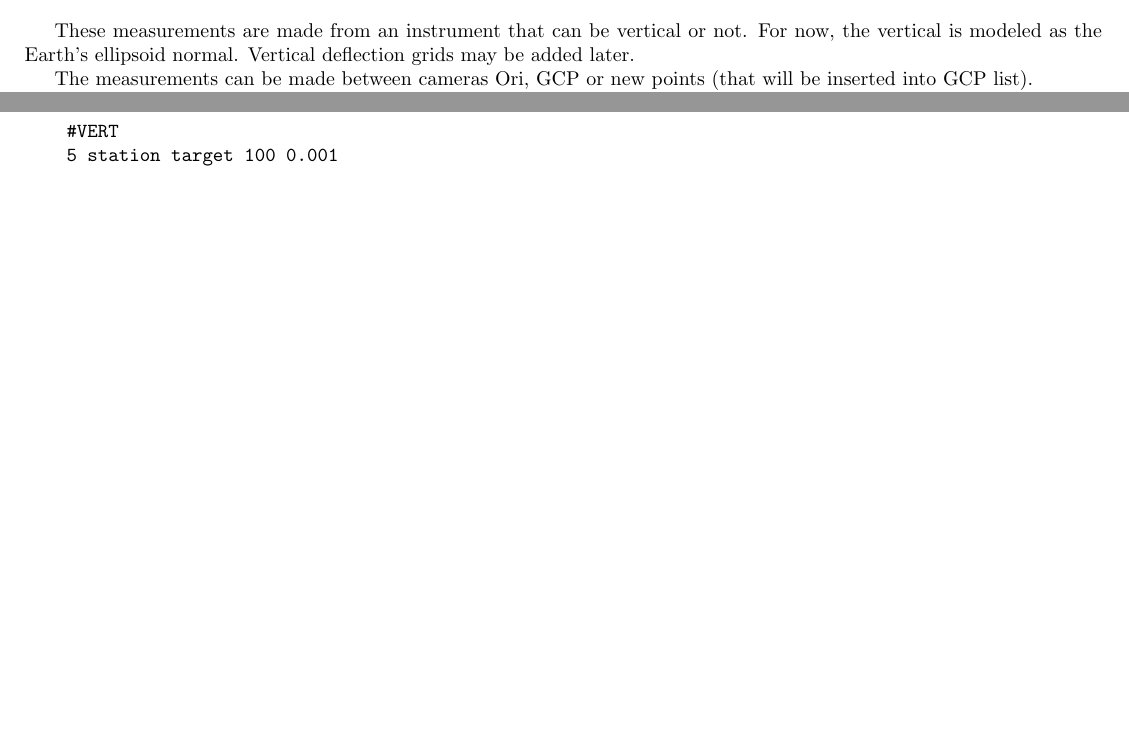
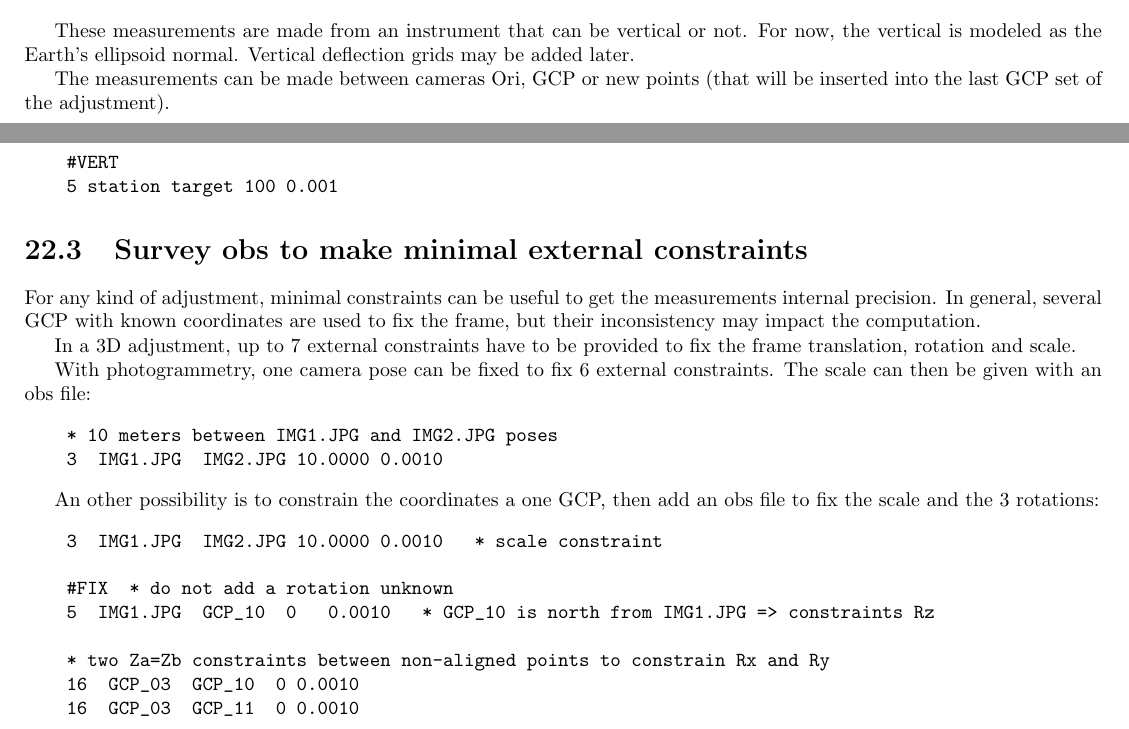
Before and after one commit to micmac-V2/MMVII, a LaTeX thesis (Doc/Doc2007_a5.tex, which reads Doc/CommandReferences/SysCo.tex): two parts of pages 279 and 282 of 327, joined at a grey line, cut so that both start at the same text, the shorter picture padded with empty space. Compiled offline with pdfLaTeX.

Commit message:
Topo: doc external constraints

```diff
--- a/Doc/CommandReferences/SysCo.tex
+++ b/Doc/CommandReferences/SysCo.tex
@@ -104,7 +104,7 @@ The following measurements types are currently supported :
 These measurements are made from an instrument that can be vertical or not.
 For now, the vertical is modeled as the Earth's ellipsoid normal. Vertical deflection grids may be added later.
 
-The measurements can be made between cameras Ori, GCP or new points (that will be inserted into GCP list).
+The measurements can be made between cameras Ori, GCP or new points (that will be inserted into the last GCP set of the adjustment).
 
 Two {\tt MMVII} commands can use survey measurements in compensation:
 \begin{itemize}
@@ -187,6 +187,33 @@ is equivalent to:
     5 station target 100 0.001
 \end{verbatim}
 
+
+\section{Survey obs to make minimal external constraints}
+
+For any kind of adjustment, minimal constraints can be useful to get the measurements internal precision.
+In general, several GCP with known coordinates are used to fix the frame, but their inconsistency may
+impact the computation.
+
+In a 3D adjustment, up to 7 external constraints have to be provided to fix the frame translation, rotation and scale.
+
+With photogrammetry, one camera pose can be fixed to fix 6 external constraints. The scale can then be given with an obs file:
+\begin{verbatim}
+    * 10 meters between IMG1.JPG and IMG2.JPG poses
+    3  IMG1.JPG  IMG2.JPG 10.0000 0.0010
+\end{verbatim}
+
+An other possibility is to constrain the coordinates a one GCP, then add an obs file to fix the scale and the 3 rotations:
+\begin{verbatim}
+    3  IMG1.JPG  IMG2.JPG 10.0000 0.0010   * scale constraint
+
+    #FIX  * do not add a rotation unknown
+    5  IMG1.JPG  GCP_10  0   0.0010   * GCP_10 is north from IMG1.JPG => constraints Rz
+
+    * two Za=Zb constraints between non-aligned points to constrain Rx and Ry
+    16  GCP_03  GCP_10  0 0.0010
+    16  GCP_03  GCP_11  0 0.0010
+
+\end{verbatim}
 
 
 \section{{\tt TopoAdj} command}
```
